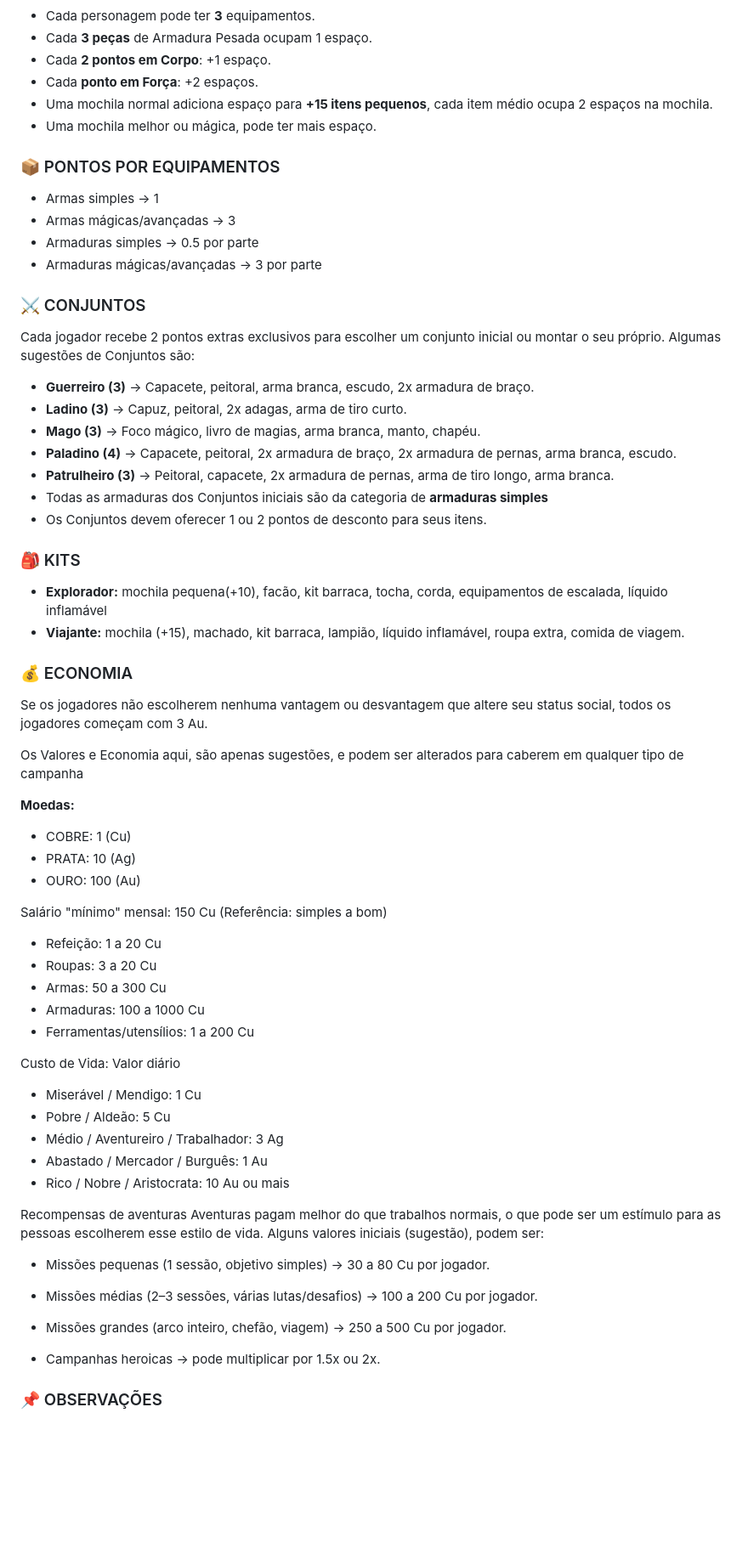
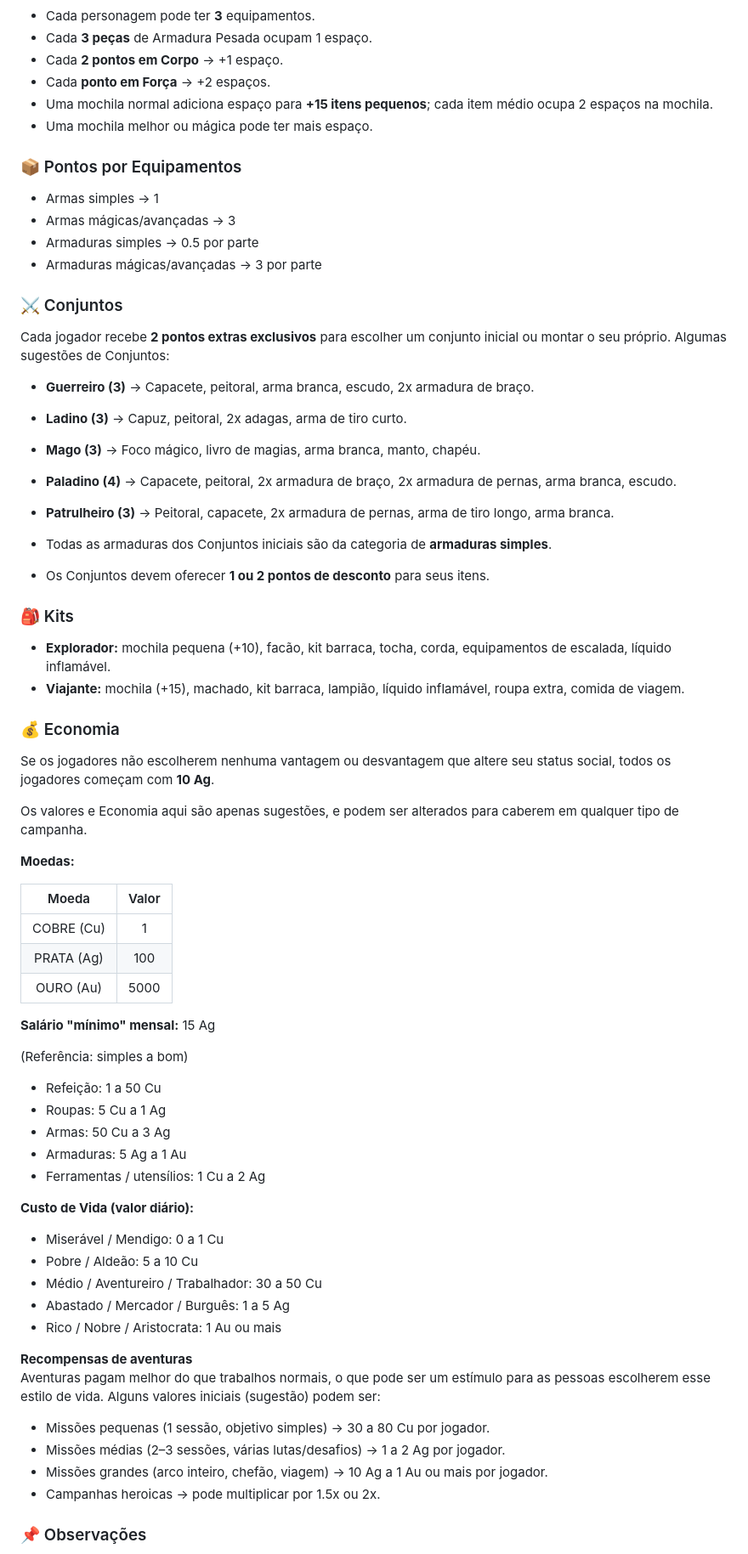
Before and after one commit to PietroAS/RPG-PI-flash, a Markdown page: REGRAS.md, the part around one of its changes. Shown at 85% size. GitHub-like rendering; blank space fills up the shorter version.

```diff
--- a/REGRAS.md
+++ b/REGRAS.md
@@ -286,74 +509,75 @@ Adicionam um dado na defesa, dependendo do tamanho do escudo:
 
 - Cada personagem pode ter **3** equipamentos.
 - Cada **3 peças** de Armadura Pesada ocupam 1 espaço.
-- Cada **2 pontos em Corpo**: +1 espaço.
-- Cada **ponto em Força**: +2 espaços.
-- Uma mochila normal adiciona espaço para **+15 itens pequenos**, cada item médio ocupa 2 espaços na mochila.
-- Uma mochila melhor ou mágica, pode ter mais espaço.
+- Cada **2 pontos em Corpo** → +1 espaço.
+- Cada **ponto em Força** → +2 espaços.
+- Uma mochila normal adiciona espaço para **+15 itens pequenos**; cada item médio ocupa 2 espaços na mochila.
+- Uma mochila melhor ou mágica pode ter mais espaço.
 
-### 📦 PONTOS POR EQUIPAMENTOS
+### 📦 Pontos por Equipamentos
 
 - Armas simples → 1
 - Armas mágicas/avançadas → 3
 - Armaduras simples → 0.5 por parte
 - Armaduras mágicas/avançadas → 3 por parte
 
-### ⚔️ CONJUNTOS
+### ⚔️ Conjuntos
 
-Cada jogador recebe 2 pontos extras exclusivos para escolher um conjunto inicial ou montar o seu próprio. Algumas sugestões de Conjuntos são:
+Cada jogador recebe **2 pontos extras exclusivos** para escolher um conjunto inicial ou montar o seu próprio. Algumas sugestões de Conjuntos:
 
 - **Guerreiro (3)** → Capacete, peitoral, arma branca, escudo, 2x armadura de braço.
 - **Ladino (3)** → Capuz, peitoral, 2x adagas, arma de tiro curto.
 - **Mago (3)** → Foco mágico, livro de magias, arma branca, manto, chapéu.
 - **Paladino (4)** → Capacete, peitoral, 2x armadura de braço, 2x armadura de pernas, arma branca, escudo.
 - **Patrulheiro (3)** → Peitoral, capacete, 2x armadura de pernas, arma de tiro longo, arma branca.
-- Todas as armaduras dos Conjuntos iniciais são da categoria de **armaduras simples**
-- Os Conjuntos devem oferecer 1 ou 2 pontos de desconto para seus itens.
 
-### 🎒 KITS
+- Todas as armaduras dos Conjuntos iniciais são da categoria de **armaduras simples**.
+- Os Conjuntos devem oferecer **1 ou 2 pontos de desconto** para seus itens.
 
-- **Explorador:** mochila pequena(+10), facão, kit barraca, tocha, corda, equipamentos de escalada, líquido inflamável
+### 🎒 Kits
+
+- **Explorador:** mochila pequena (+10), facão, kit barraca, tocha, corda, equipamentos de escalada, líquido inflamável.
 - **Viajante:** mochila (+15), machado, kit barraca, lampião, líquido inflamável, roupa extra, comida de viagem.
 
-### 💰 ECONOMIA
+### 💰 Economia
 
-Se os jogadores não escolherem nenhuma vantagem ou desvantagem que altere seu status social, todos os jogadores começam com 3 Au.
+Se os jogadores não escolherem nenhuma vantagem ou desvantagem que altere seu status social, todos os jogadores começam com **10 Ag**.
 
-Os Valores e Economia aqui, são apenas sugestões, e podem ser alterados para caberem em qualquer tipo de campanha
+Os valores e Economia aqui são apenas sugestões, e podem ser alterados para caberem em qualquer tipo de campanha.
 
 **Moedas:**
 
-- COBRE: 1 (Cu)
-- PRATA: 10 (Ag)
-- OURO: 100 (Au)
+|   Moeda    | Valor |
+| :--------: | :---: |
+| COBRE (Cu) |   1   |
+| PRATA (Ag) |  100  |
+| OURO (Au)  | 5000  |
 
-Salário "mínimo" mensal: 150 Cu
+**Salário "mínimo" mensal:** 15 Ag
+
 (Referência: simples a bom)
 
-- Refeição: 1 a 20 Cu
-- Roupas: 3 a 20 Cu
-- Armas: 50 a 300 Cu
-- Armaduras: 100 a 1000 Cu
-- Ferramentas/utensílios: 1 a 200 Cu
+- Refeição: 1 a 50 Cu
+- Roupas: 5 Cu a 1 Ag
+- Armas: 50 Cu a 3 Ag
+- Armaduras: 5 Ag a 1 Au
+- Ferramentas / utensílios: 1 Cu a 2 Ag
 
-Custo de Vida: Valor diário
+**Custo de Vida (valor diário):**
 
-- Miserável / Mendigo: 1 Cu
-- Pobre / Aldeão: 5 Cu
-- Médio / Aventureiro / Trabalhador: 3 Ag
-- Abastado / Mercador / Burguês: 1 Au
-- Rico / Nobre / Aristocrata: 10 Au ou mais
+- Miserável / Mendigo: 0 a 1 Cu
+- Pobre / Aldeão: 5 a 10 Cu
+- Médio / Aventureiro / Trabalhador: 30 a 50 Cu
+- Abastado / Mercador / Burguês: 1 a 5 Ag
+- Rico / Nobre / Aristocrata: 1 Au ou mais
 
-Recompensas de aventuras
-Aventuras pagam melhor do que trabalhos normais, o que pode ser um estímulo para as pessoas escolherem esse estilo de vida. Alguns valores iniciais (sugestão), podem ser:
+**Recompensas de aventuras**
+Aventuras pagam melhor do que trabalhos normais, o que pode ser um estímulo para as pessoas escolherem esse estilo de vida. Alguns valores iniciais (sugestão) podem ser:
 
 - Missões pequenas (1 sessão, objetivo simples) → 30 a 80 Cu por jogador.
-
-- Missões médias (2–3 sessões, várias lutas/desafios) → 100 a 200 Cu por jogador.
-
-- Missões grandes (arco inteiro, chefão, viagem) → 250 a 500 Cu por jogador.
-
+- Missões médias (2–3 sessões, várias lutas/desafios) → 1 a 2 Ag por jogador.
+- Missões grandes (arco inteiro, chefão, viagem) → 10 Ag a 1 Au ou mais por jogador.
 - Campanhas heroicas → pode multiplicar por 1.5x ou 2x.
 
-### 📌 OBSERVAÇÕES
+### 📌 Observações
 
```
Also changed, not shown: other parts of REGRAS.md (+351 -126 lines).
